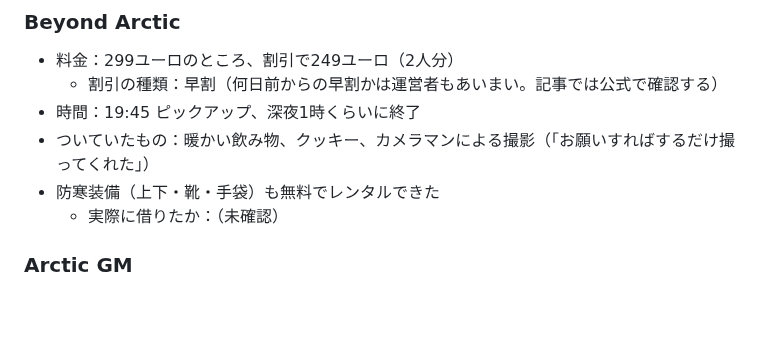
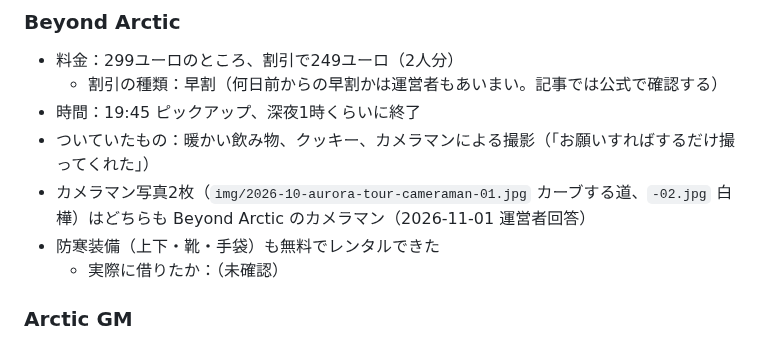
Before and after one commit to gaaasuu2013-prog/aurora, a Markdown page: content/notes/2026-10-rovaniemi-aurora-tour.md, the part around the change. Rendered like a GitHub page; blank space fills up the shorter version.

Commit message:
体験メモ：カメラマン写真2枚は Beyond Arctic（運営者回答）
Co-Authored-By: Claude Opus 5.5 <noreply@anthropic.com>
Claude-Session: https://claude.ai/code/session_01VFnmTa8aY4eUtqb7jixvxp

```diff
--- a/content/notes/2026-10-rovaniemi-aurora-tour.md
+++ b/content/notes/2026-10-rovaniemi-aurora-tour.md
@@ -11,6 +11,7 @@
   - 割引の種類：早割（何日前からの早割かは運営者もあいまい。記事では公式で確認する）
 - 時間：19:45 ピックアップ、深夜1時くらいに終了
 - ついていたもの：暖かい飲み物、クッキー、カメラマンによる撮影（「お願いすればするだけ撮ってくれた」）
+- カメラマン写真2枚（`img/2026-10-aurora-tour-cameraman-01.jpg` カーブする道、`-02.jpg` 白樺）はどちらも Beyond Arctic のカメラマン（2026-11-01 運営者回答）
 - 防寒装備（上下・靴・手袋）も無料でレンタルできた
   - 実際に借りたか：（未確認）
 
```
Also changed, not shown: content/notes/2026-10-aurora-photo.md (+3 -2 lines), data/questions.md (+1 -1 lines).
